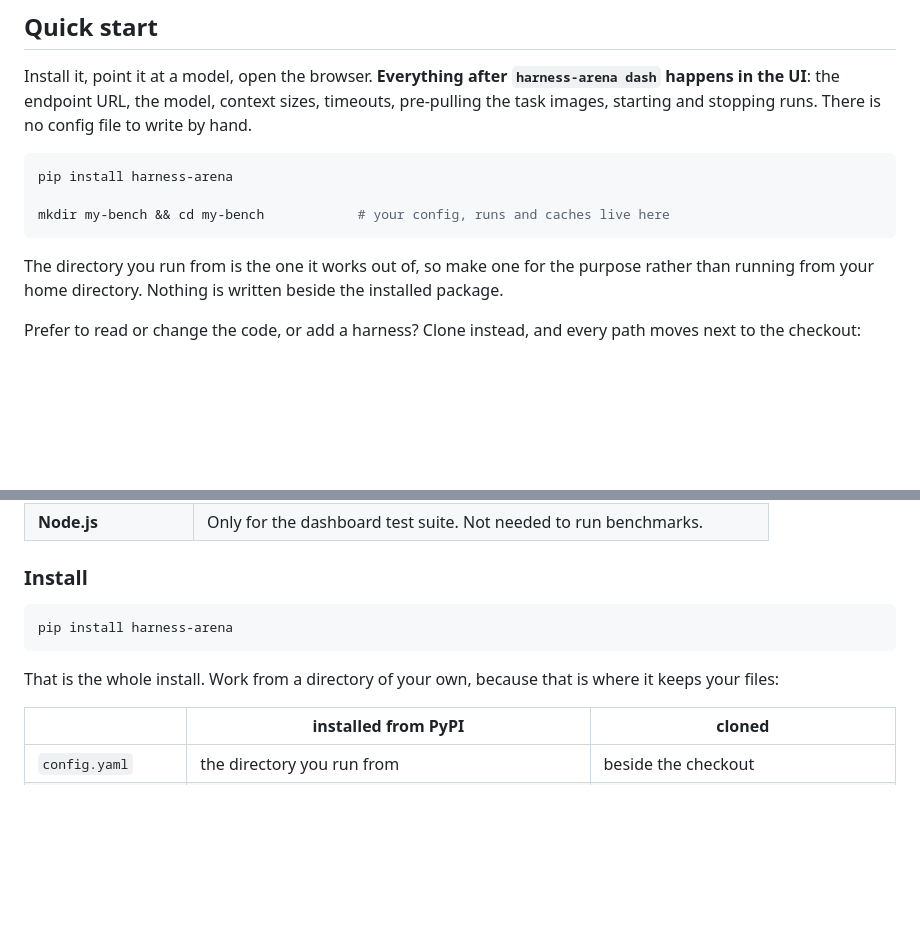
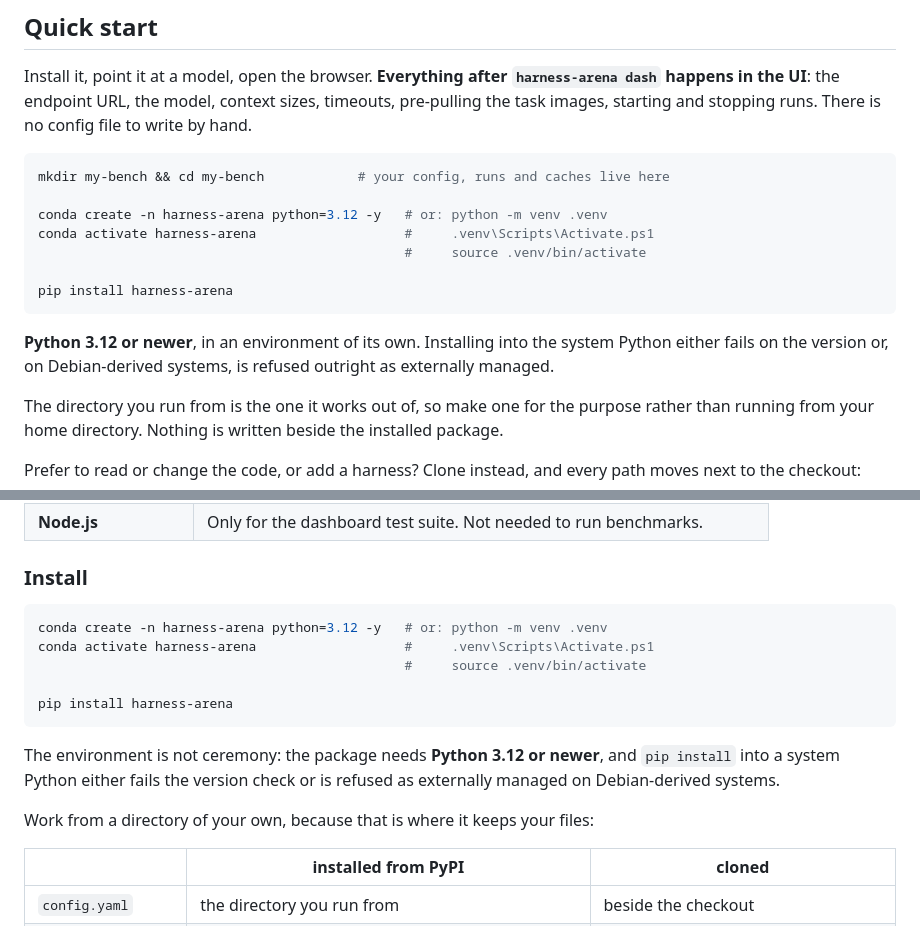
Before and after one commit to danaug23/harness-arena, a Markdown page: README.md, 2 parts joined by grey strips. Drawn GitHub-style; blank space fills up the shorter version.

Commit message:
Create the environment before installing, in both install passages
The quick start opened with `pip install harness-arena` against whatever Python
happened to be on PATH. That fails on anything below 3.12, and on Debian-derived
systems it is refused outright as an externally managed environment, so the
first command in the file was the one most likely not to work.

Both passages now make the environment first, conda or venv, and say why the
version matters rather than leaving it to the prerequisites table further down
the page that nobody reads before typing the first command.

The venv line matches the form already used in the clone instructions instead of
the Windows-only py launcher.

````diff
--- a/README.md
+++ b/README.md
@@ -124,10 +124,18 @@ the model, context sizes, timeouts, pre-pulling the task images, starting and
 stopping runs. There is no config file to write by hand.
 
 ```bash
+mkdir my-bench && cd my-bench            # your config, runs and caches live here
+
+conda create -n harness-arena python=3.12 -y   # or: python -m venv .venv
+conda activate harness-arena                   #     .venv\Scripts\Activate.ps1
+                                               #     source .venv/bin/activate
+
 pip install harness-arena
+```
 
-mkdir my-bench && cd my-bench            # your config, runs and caches live here
-```
+**Python 3.12 or newer**, in an environment of its own. Installing into the
+system Python either fails on the version or, on Debian-derived systems, is
+refused outright as externally managed.
 
 The directory you run from is the one it works out of, so make one for the
 purpose rather than running from your home directory. Nothing is written beside
@@ -345,11 +353,18 @@ From a clone, the same commands run without installing anything:
 ### Install
 
 ```bash
+conda create -n harness-arena python=3.12 -y   # or: python -m venv .venv
+conda activate harness-arena                   #     .venv\Scripts\Activate.ps1
+                                               #     source .venv/bin/activate
+
 pip install harness-arena
 ```
 
-That is the whole install. Work from a directory of your own, because that is
-where it keeps your files:
+The environment is not ceremony: the package needs **Python 3.12 or newer**, and
+`pip install` into a system Python either fails the version check or is refused
+as externally managed on Debian-derived systems.
+
+Work from a directory of your own, because that is where it keeps your files:
 
 | | installed from PyPI | cloned |
 |---|---|---|
````
